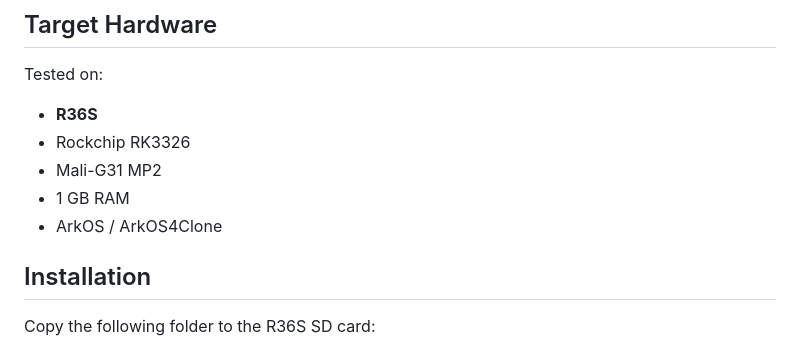
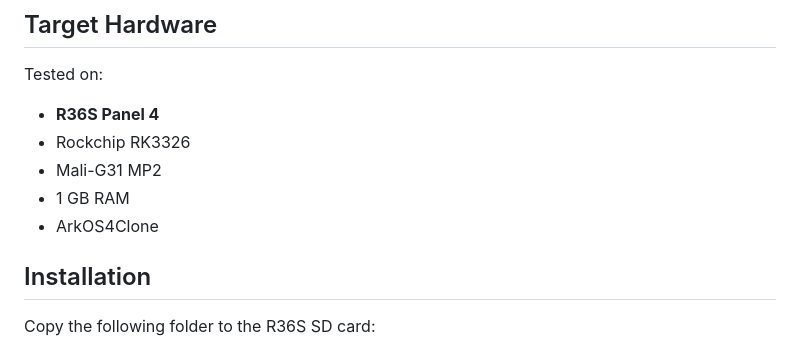
Before and after one commit to webuser737/Champion-island-R36s-Port, a Markdown page: README.md, the part around the change. GitHub-like rendering.

```diff
--- a/README.md
+++ b/README.md
@@ -24,11 +24,11 @@ The game runs locally using a bundled **QtWebEngine/Chromium browser** and a loc
 
 Tested on:
 
-* **R36S**
+* **R36S Panel 4**
 * Rockchip RK3326
 * Mali-G31 MP2
 * 1 GB RAM
-* ArkOS / ArkOS4Clone
+* ArkOS4Clone
 
 ## Installation
 
```
